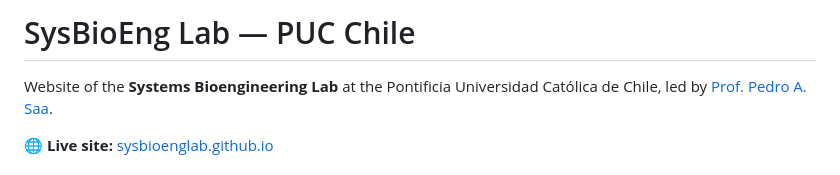
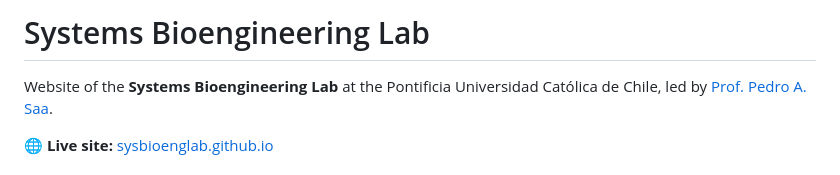
Before and after one commit to SysBioengLab/sysbioenglab.github.io, a Markdown page: README.md, the part around the change. Rendered like a GitHub page.

```diff
--- a/README.md
+++ b/README.md
@@ -1,4 +1,4 @@
-# SysBioEng Lab — PUC Chile
+# Systems Bioengineering Lab
 
 Website of the **Systems Bioengineering Lab** at the Pontificia Universidad Católica de Chile, led by [Prof. Pedro A. Saa](https://www.ing.uc.cl/academicos-e-investigadores/pedro-saa-higuera/).
 
```
